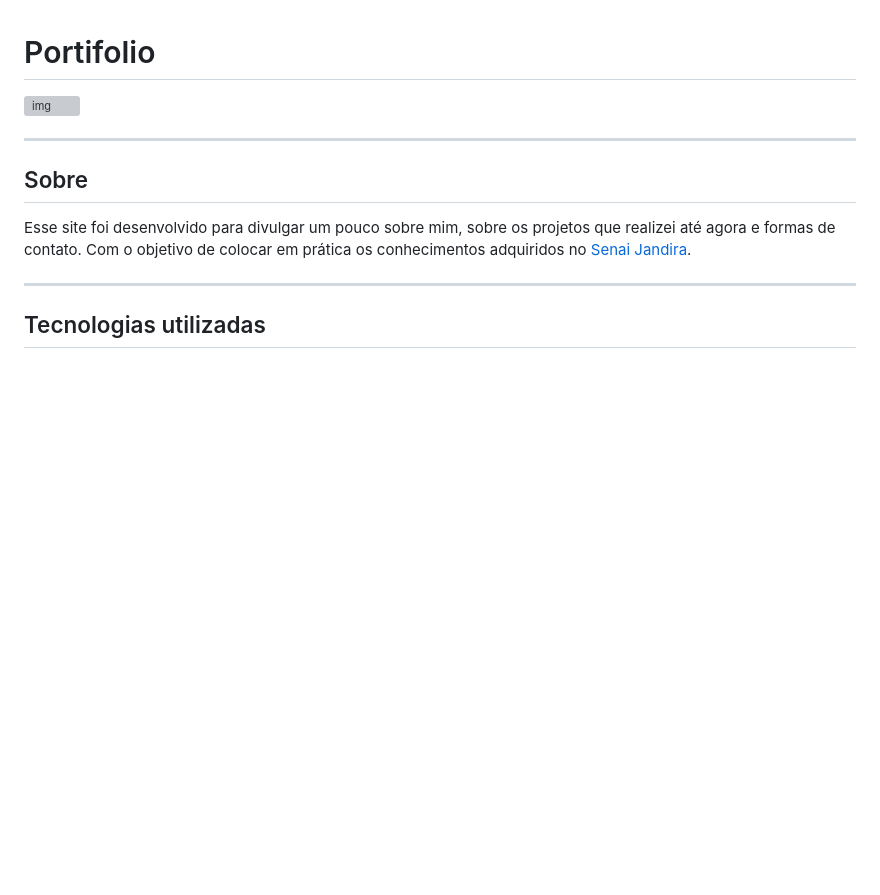
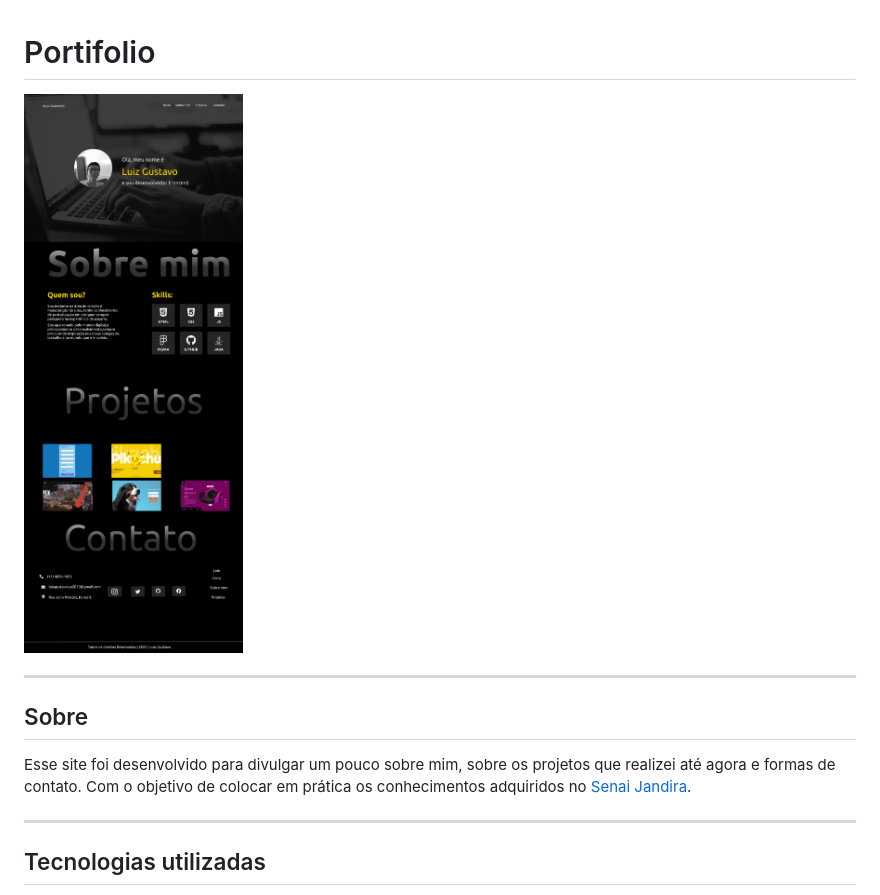
Before and after one commit to luizgustavo2006/Portifolio, a Markdown page: README.md, the part around the change. Drawn GitHub-style; blank space fills up the shorter version; grey boxes are pictures that could not be loaded.

Commit message:
Finalizado

```diff
--- a/README.md
+++ b/README.md
@@ -1,6 +1,6 @@
 # Portifolio
 
-![img](./img/desktop.png)
+![img](./img/site.png)
 
 ---
 
```
Also changed, not shown: img/site.png (renamed from img/Desktop.png).
